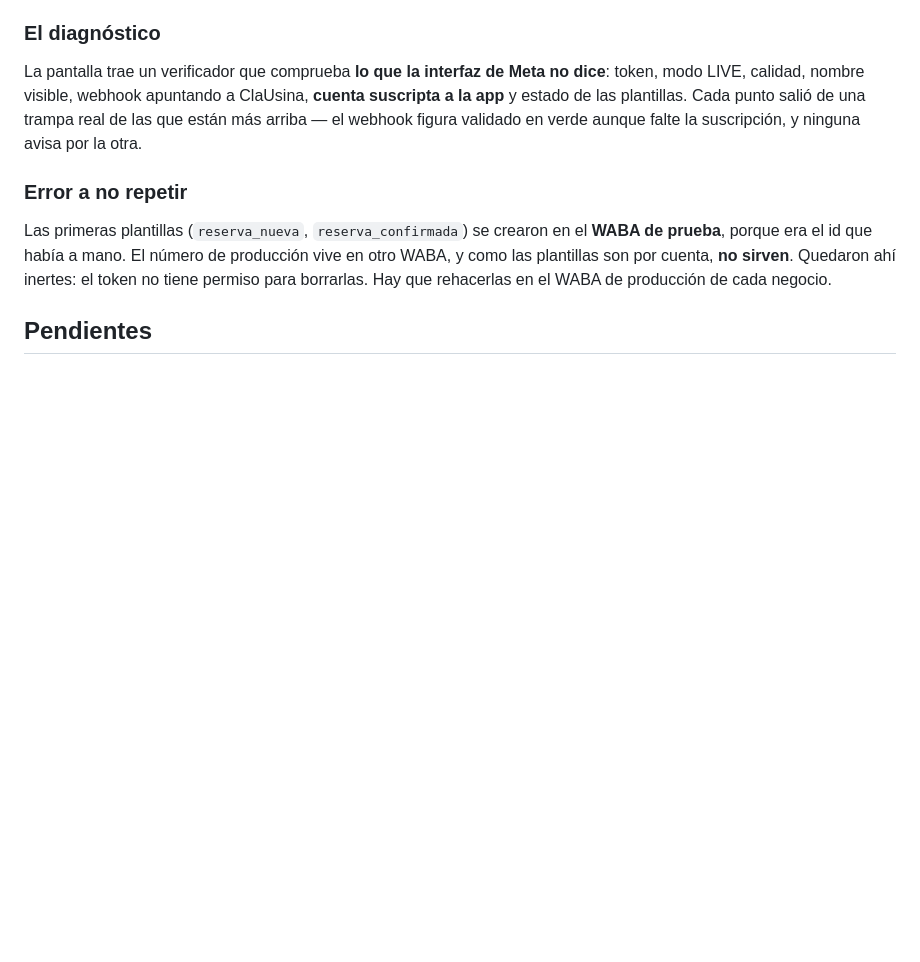
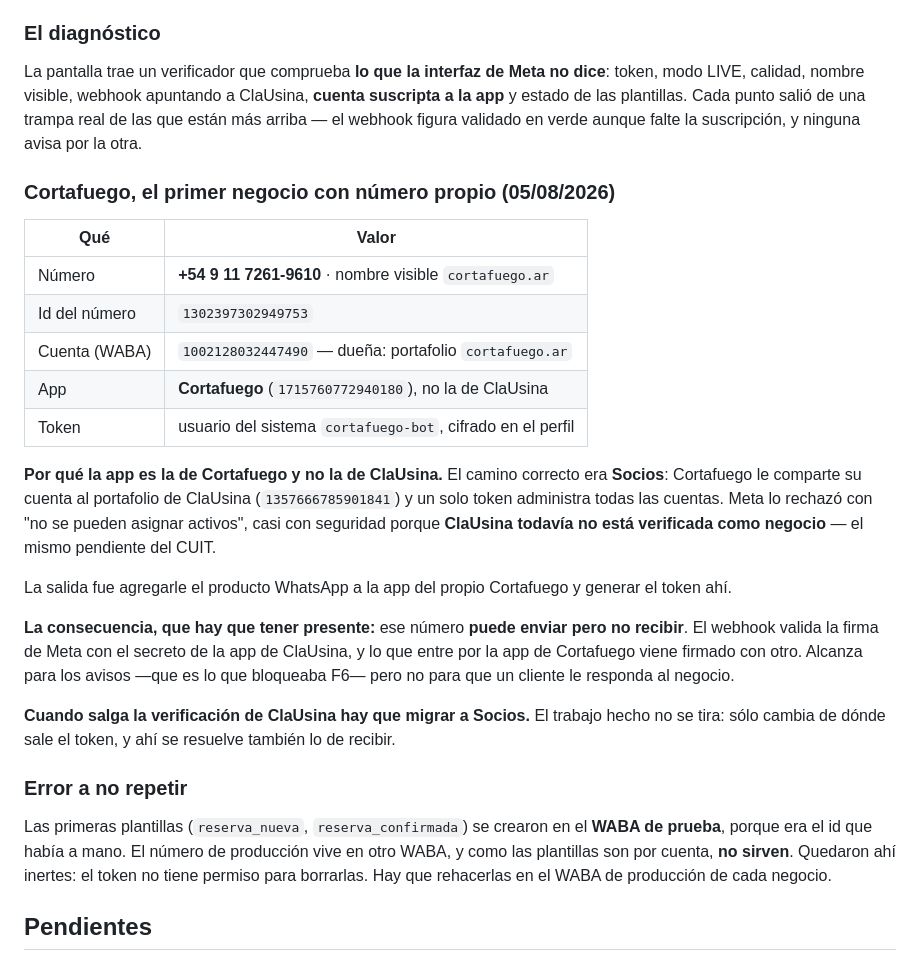
Before and after one commit to fmayoran/clausina-core, a Markdown page: planes/WHATSAPP.md, the part around the change. Rendered like a GitHub page; blank space fills up the shorter version.

Commit message:
docs: Cortafuego con numero propio de WhatsApp
Co-Authored-By: Claude Opus 5 <noreply@anthropic.com>

```diff
--- a/planes/WHATSAPP.md
+++ b/planes/WHATSAPP.md
@@ -103,6 +103,31 @@ LIVE, calidad, nombre visible, webhook apuntando a ClaUsina, **cuenta suscripta
 estado de las plantillas. Cada punto salió de una trampa real de las que están más arriba — el
 webhook figura validado en verde aunque falte la suscripción, y ninguna avisa por la otra.
 
+### Cortafuego, el primer negocio con número propio (05/08/2026)
+
+| Qué | Valor |
+|---|---|
+| Número | **+54 9 11 7261-9610** · nombre visible `cortafuego.ar` |
+| Id del número | `1302397302949753` |
+| Cuenta (WABA) | `1002128032447490` — dueña: portafolio `cortafuego.ar` |
+| App | **Cortafuego** (`1715760772940180`), no la de ClaUsina |
+| Token | usuario del sistema `cortafuego-bot`, cifrado en el perfil |
+
+**Por qué la app es la de Cortafuego y no la de ClaUsina.** El camino correcto era **Socios**:
+Cortafuego le comparte su cuenta al portafolio de ClaUsina (`1357666785901841`) y un solo token
+administra todas las cuentas. Meta lo rechazó con "no se pueden asignar activos", casi con
+seguridad porque **ClaUsina todavía no está verificada como negocio** — el mismo pendiente del CUIT.
+
+La salida fue agregarle el producto WhatsApp a la app del propio Cortafuego y generar el token ahí.
+
+**La consecuencia, que hay que tener presente:** ese número **puede enviar pero no recibir**. El
+webhook valida la firma de Meta con el secreto de la app de ClaUsina, y lo que entre por la app de
+Cortafuego viene firmado con otro. Alcanza para los avisos —que es lo que bloqueaba F6— pero no
+para que un cliente le responda al negocio.
+
+**Cuando salga la verificación de ClaUsina hay que migrar a Socios.** El trabajo hecho no se tira:
+sólo cambia de dónde sale el token, y ahí se resuelve también lo de recibir.
+
 ### Error a no repetir
 
 Las primeras plantillas (`reserva_nueva`, `reserva_confirmada`) se crearon en el **WABA de
```
